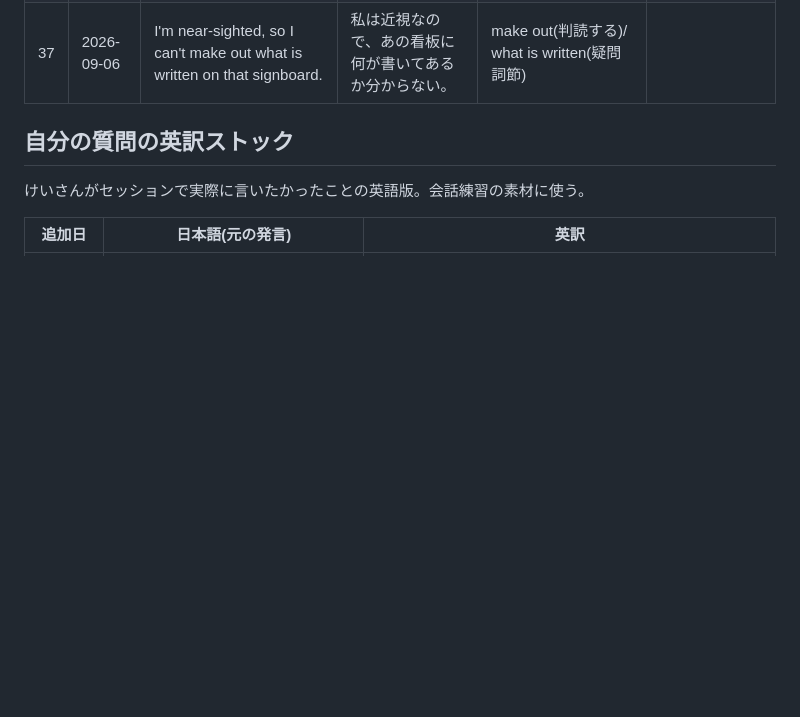
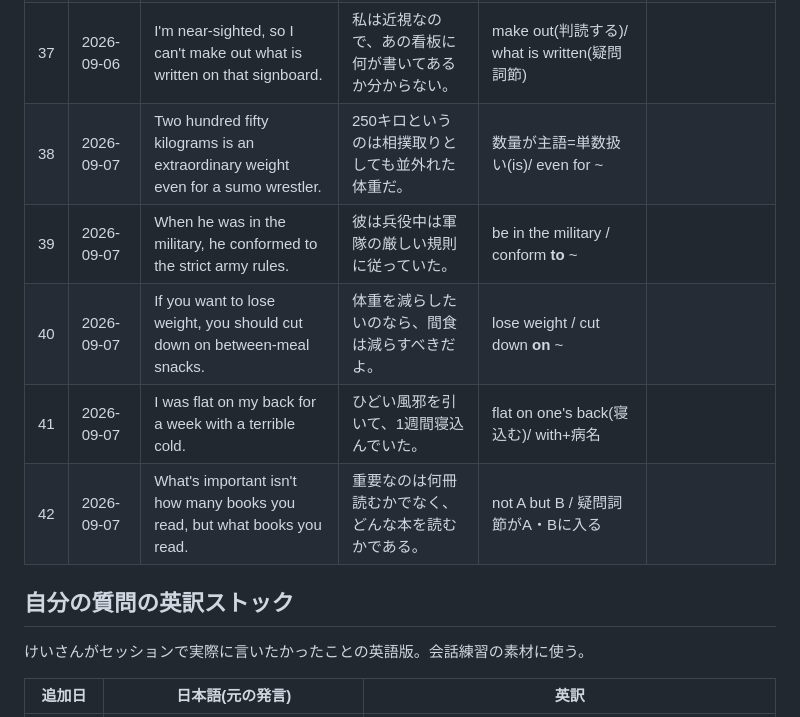
Before and after one commit to thirddoor0906-ai/lp, a Markdown page: STUDY_LOG.md, the part around the change. Rendered like a GitHub page; blank space fills up the shorter version.

Commit message:
Log study sentences 38-42 and their patterns (2026-09-07)
Co-Authored-By: Claude Opus 5 <noreply@anthropic.com>
Claude-Session: https://claude.ai/code/session_01Ttp3USrv7ZkEg19gVNLzty

```diff
--- a/STUDY_LOG.md
+++ b/STUDY_LOG.md
@@ -43,6 +43,11 @@
 | 35 | 2026-09-06 | I started a new blog. I'll do my best to keep it going. | 新しいブログを始めた。続けられるよう頑張る。 | do one's best to ~ / keep it going | |
 | 36 | 2026-09-06 | There's no way I could do something like that in front of people. | 人前でそんなこと出来るはずもない。 | There's no way S+V / in front of people | |
 | 37 | 2026-09-06 | I'm near-sighted, so I can't make out what is written on that signboard. | 私は近視なので、あの看板に何が書いてあるか分からない。 | make out(判読する)/ what is written(疑問詞節) | |
+| 38 | 2026-09-07 | Two hundred fifty kilograms is an extraordinary weight even for a sumo wrestler. | 250キロというのは相撲取りとしても並外れた体重だ。 | 数量が主語=単数扱い(is)/ even for ~ | |
+| 39 | 2026-09-07 | When he was in the military, he conformed to the strict army rules. | 彼は兵役中は軍隊の厳しい規則に従っていた。 | be in the military / conform **to** ~ | |
+| 40 | 2026-09-07 | If you want to lose weight, you should cut down on between-meal snacks. | 体重を減らしたいのなら、間食は減らすべきだよ。 | lose weight / cut down **on** ~ | |
+| 41 | 2026-09-07 | I was flat on my back for a week with a terrible cold. | ひどい風邪を引いて、1週間寝込んでいた。 | flat on one's back(寝込む)/ with+病名 | |
+| 42 | 2026-09-07 | What's important isn't how many books you read, but what books you read. | 重要なのは何冊読むかでなく、どんな本を読むかである。 | not A but B / 疑問詞節がA・Bに入る | |
 
 ## 自分の質問の英訳ストック
 
```
Also changed, not shown: IDIOMS.md (+9 -0 lines).
